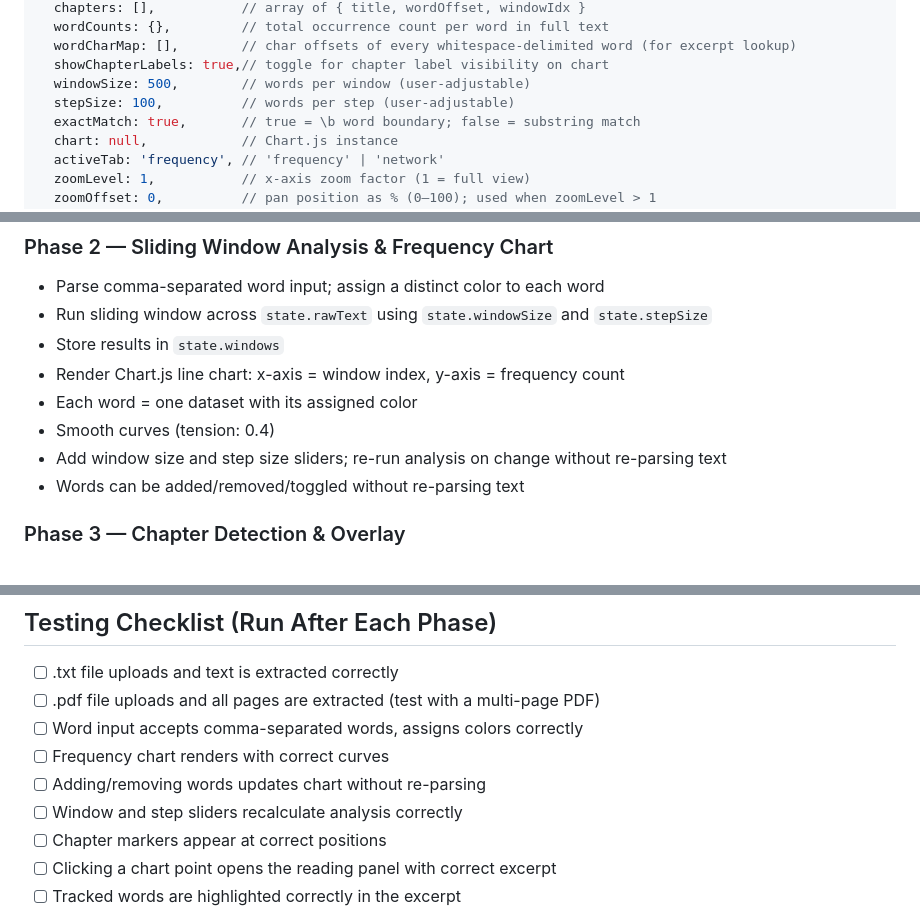
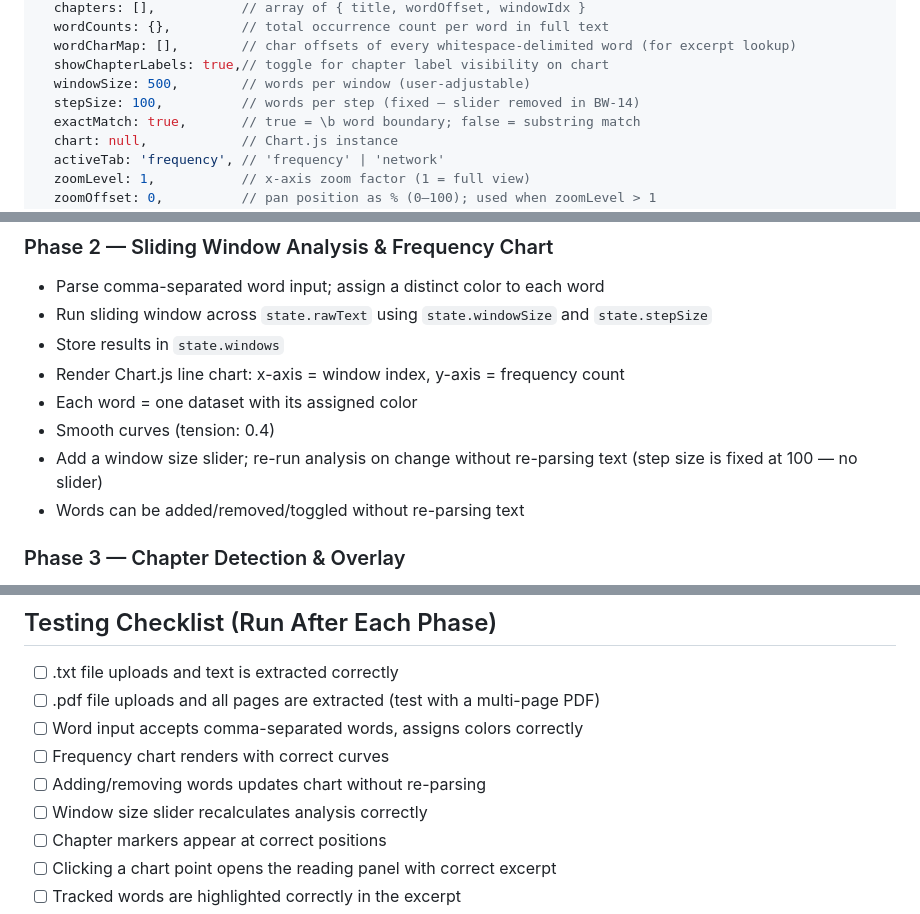
Before and after one commit to giuseppevicari/bookworm, a Markdown page: CLAUDE.md, 3 parts joined by grey strips. Rendered like a GitHub page.

```diff
--- a/CLAUDE.md
+++ b/CLAUDE.md
@@ -70,7 +70,7 @@ const state = {
   wordCharMap: [],        // char offsets of every whitespace-delimited word (for excerpt lookup)
   showChapterLabels: true,// toggle for chapter label visibility on chart
   windowSize: 500,        // words per window (user-adjustable)
-  stepSize: 100,          // words per step (user-adjustable)
+  stepSize: 100,          // words per step (fixed — slider removed in BW-14)
   exactMatch: true,       // true = \b word boundary; false = substring match
   chart: null,            // Chart.js instance
   activeTab: 'frequency', // 'frequency' | 'network'
@@ -104,7 +104,7 @@ Complete and test each phase before starting the next. Do not skip ahead.
 - Render Chart.js line chart: x-axis = window index, y-axis = frequency count
 - Each word = one dataset with its assigned color
 - Smooth curves (tension: 0.4)
-- Add window size and step size sliders; re-run analysis on change without re-parsing text
+- Add a window size slider; re-run analysis on change without re-parsing text (step size is fixed at 100 — no slider)
 - Words can be added/removed/toggled without re-parsing text
 
 ### Phase 3 — Chapter Detection & Overlay
@@ -270,7 +278,7 @@ Keep test files in the `test/` folder. They are not part of the deliverable.
 - [ ] Word input accepts comma-separated words, assigns colors correctly
 - [ ] Frequency chart renders with correct curves
 - [ ] Adding/removing words updates chart without re-parsing
-- [ ] Window and step sliders recalculate analysis correctly
+- [ ] Window size slider recalculates analysis correctly
 - [ ] Chapter markers appear at correct positions
 - [ ] Clicking a chart point opens the reading panel with correct excerpt
 - [ ] Tracked words are highlighted correctly in the excerpt
```
Also changed, not shown: other parts of CLAUDE.md (+17 -9 lines).
